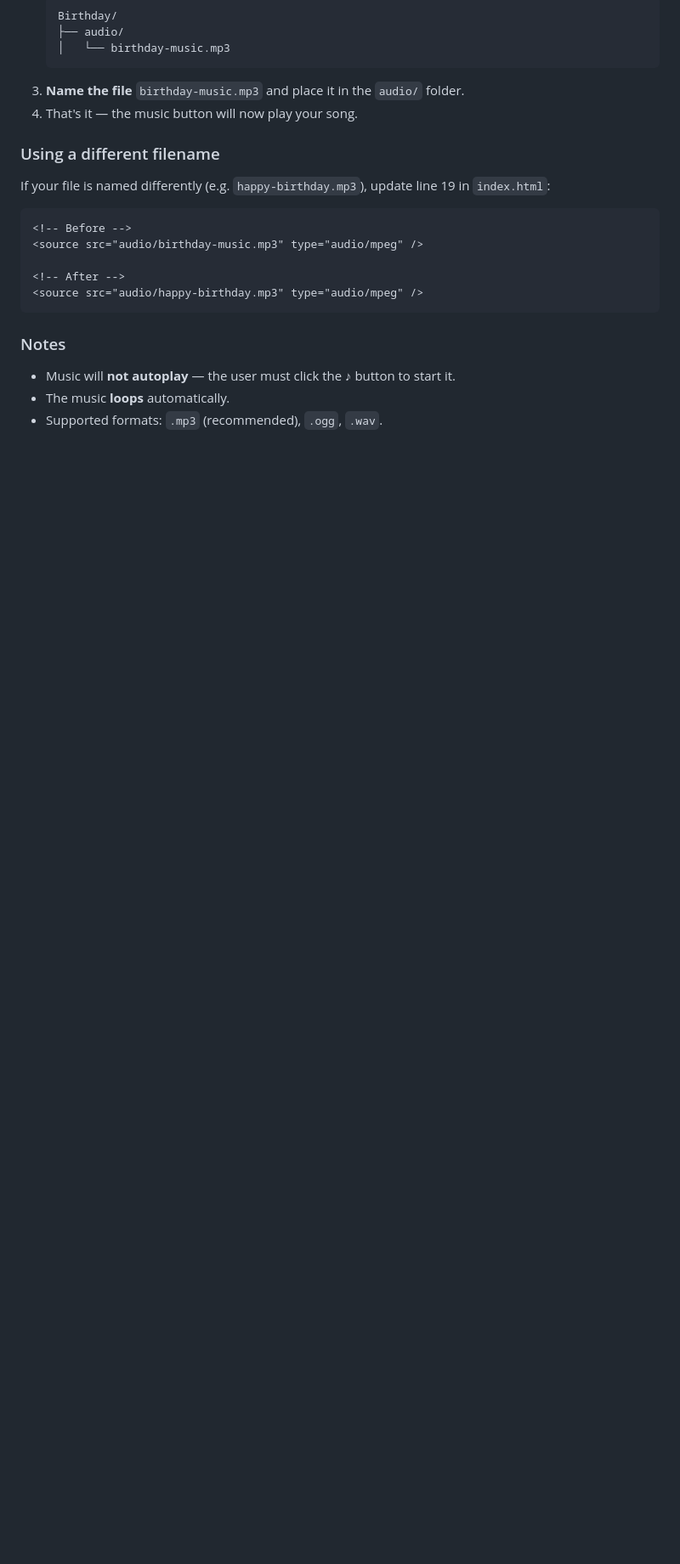
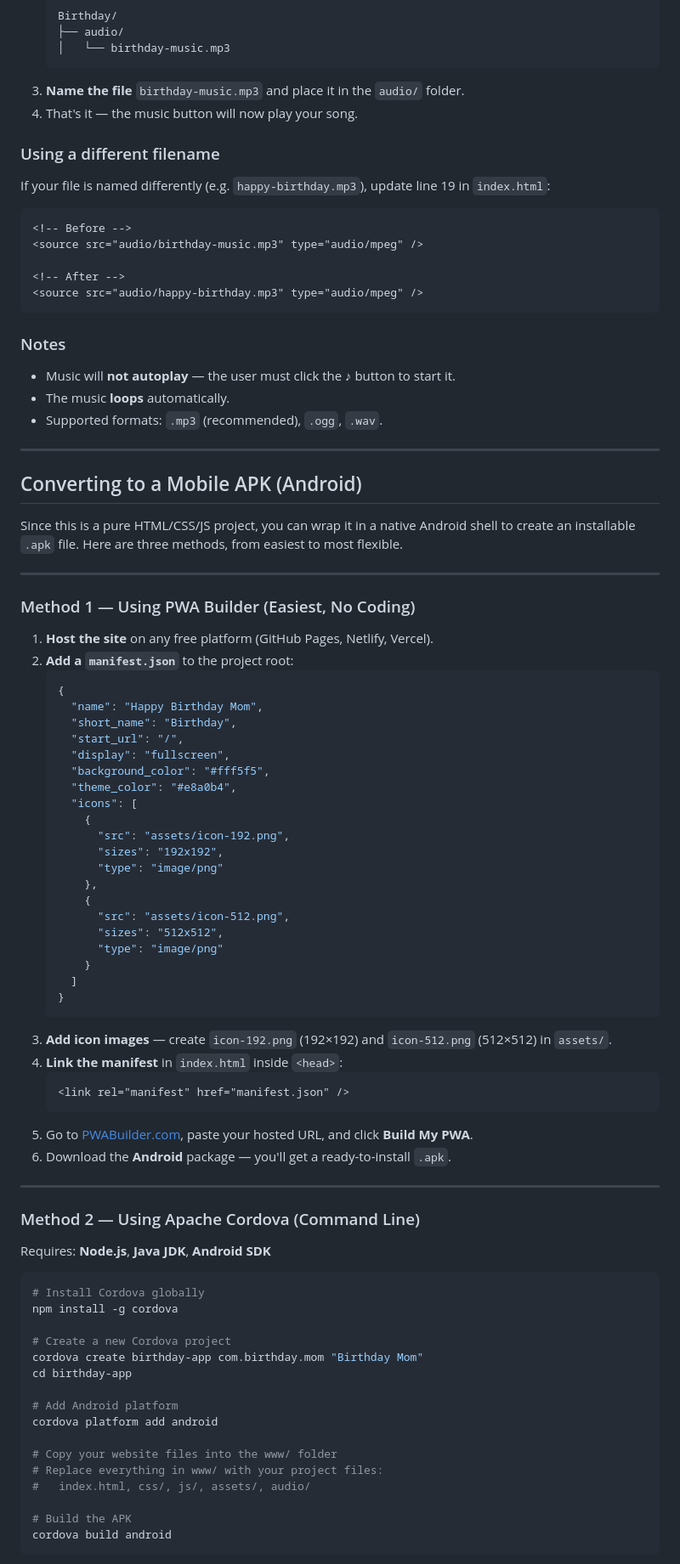
Before and after one commit to mouli-dutta/Birthday, a Markdown page: CUSTOMIZATION.md, the part around one of its changes. Shown at 85% size. Drawn GitHub-style; blank space fills up the shorter version.

````diff
--- a/CUSTOMIZATION.md
+++ b/CUSTOMIZATION.md
@@ -95,3 +95,71 @@ If your file is named differently (e.g. `happy-birthday.mp3`), update line 19 in
 - Music will **not autoplay** — the user must click the ♪ button to start it.
 - The music **loops** automatically.
 - Supported formats: `.mp3` (recommended), `.ogg`, `.wav`.
+
+---
+
+## Converting to a Mobile APK (Android)
+
+Since this is a pure HTML/CSS/JS project, you can wrap it in a native Android shell to create an installable `.apk` file. Here are three methods, from easiest to most flexible.
+
+---
+
+### Method 1 — Using PWA Builder (Easiest, No Coding)
+
+1. **Host the site** on any free platform (GitHub Pages, Netlify, Vercel).
+2. **Add a `manifest.json`** to the project root:
+   ```json
+   {
+     "name": "Happy Birthday Mom",
+     "short_name": "Birthday",
+     "start_url": "/",
+     "display": "fullscreen",
+     "background_color": "#fff5f5",
+     "theme_color": "#e8a0b4",
+     "icons": [
+       {
+         "src": "assets/icon-192.png",
+         "sizes": "192x192",
+         "type": "image/png"
+       },
+       {
+         "src": "assets/icon-512.png",
+         "sizes": "512x512",
+         "type": "image/png"
+       }
+     ]
+   }
+   ```
+3. **Add icon images** — create `icon-192.png` (192×192) and `icon-512.png` (512×512) in `assets/`.
+4. **Link the manifest** in `index.html` inside `<head>`:
+   ```html
+   <link rel="manifest" href="manifest.json" />
+   ```
+5. Go to [PWABuilder.com](https://www.pwabuilder.com/), paste your hosted URL, and click **Build My PWA**.
+6. Download the **Android** package — you'll get a ready-to-install `.apk`.
+
+---
+
+### Method 2 — Using Apache Cordova (Command Line)
+
+Requires: **Node.js**, **Java JDK**, **Android SDK**
+
+```bash
+# Install Cordova globally
+npm install -g cordova
+
+# Create a new Cordova project
+cordova create birthday-app com.birthday.mom "Birthday Mom"
+cd birthday-app
+
+# Add Android platform
+cordova platform add android
+
+# Copy your website files into the www/ folder
+# Replace everything in www/ with your project files:
+#   index.html, css/, js/, assets/, audio/
+
+# Build the APK
+cordova build android
+```
+
````
Also changed, not shown: other parts of CUSTOMIZATION.md (+58 -0 lines).
